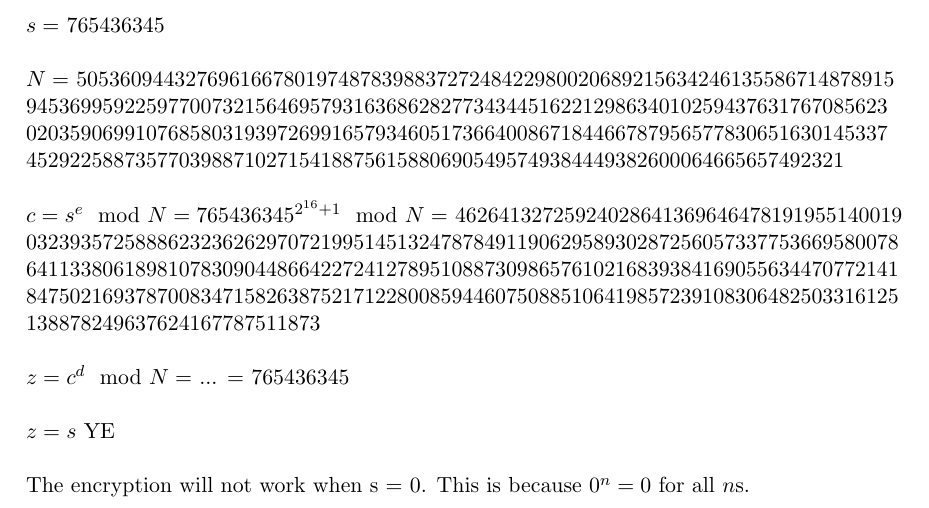
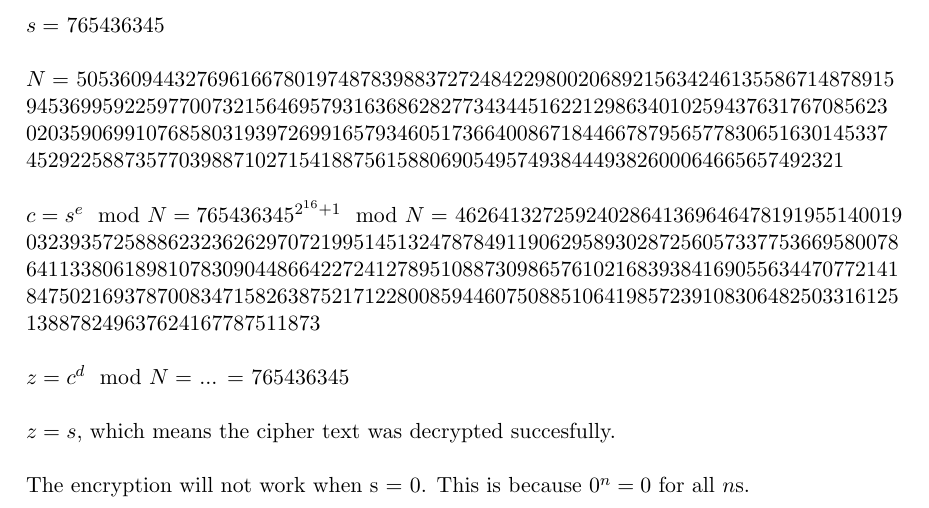
Before and after one commit to williamphan/EDA625, a LaTeX document (Project1/report.tex): part of page 2 of 2, cut so that both start at the same text. Compiled offline with pdfLaTeX.

Commit message:
Add text

```diff
--- a/Project1/report.tex
+++ b/Project1/report.tex
@@ -56,7 +56,7 @@ $s = $ 765436345
 \\\\$N =$ 505360944327696166780197487839883727248422980020689215634246135586714878915\\9453699592259770073215646957931636862827734344516221298634010259437631767085623\\0203590699107685803193972699165793460517366400867184466787956577830651630145337\\452922588735770398871027154188756158806905495749384449382600064665657492321
 \\\\$c = s^e\mod N = 765436345^{2^{16}+1} \mod N = $ 46264132725924028641369646478191955140019\\03239357258886232362629707219951451324787849119062958930287256057337753669580078\\64113380618981078309044866422724127895108873098657610216839384169055634470772141\\84750216937870083471582638752171228008594460750885106419857239108306482503316125\\138878249637624167787511873
 \\\\$z = c^d\mod N = $ ... $ = $ 765436345
-\\\\$z = s$ YE
+\\\\$z = s$, which means the cipher text was decrypted succesfully.
 \\\\
 The encryption will not work when s = 0. This is because $0^n = 0$ for all $n$s.
 
```
